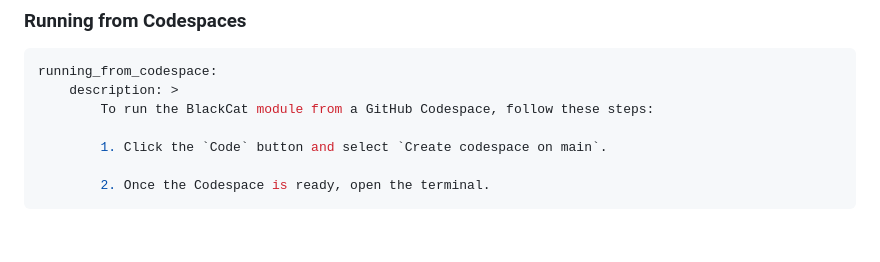
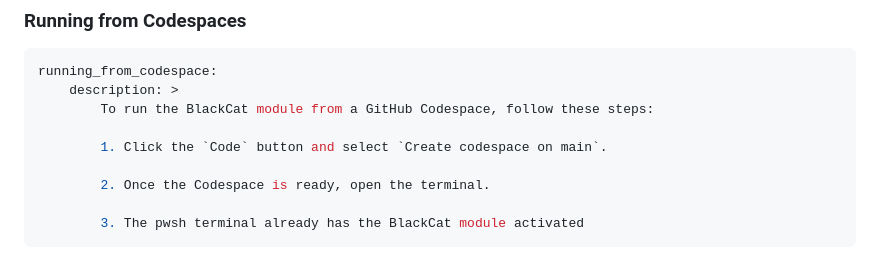
Before and after one commit to azurekid/blackcat, a Markdown page: README.md, the part around the change. Rendered like a GitHub page; blank space fills up the shorter version.

````diff
--- a/README.md
+++ b/README.md
@@ -41,6 +41,8 @@ running_from_codespace:
         1. Click the `Code` button and select `Create codespace on main`.
 
         2. Once the Codespace is ready, open the terminal.
+
+        3. The pwsh terminal already has the BlackCat module activated
 ```
 
 ![alt text](/.github/media/loaded.png)
````
